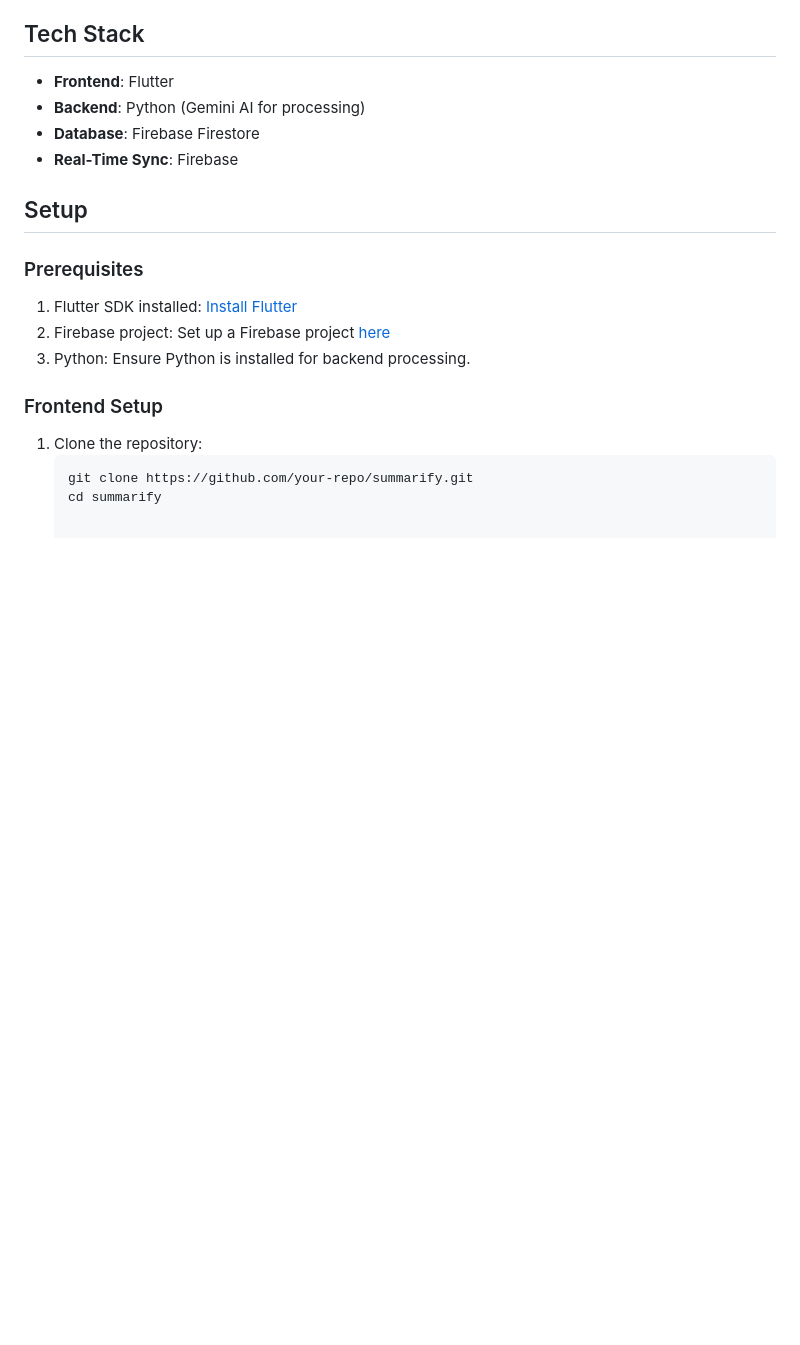
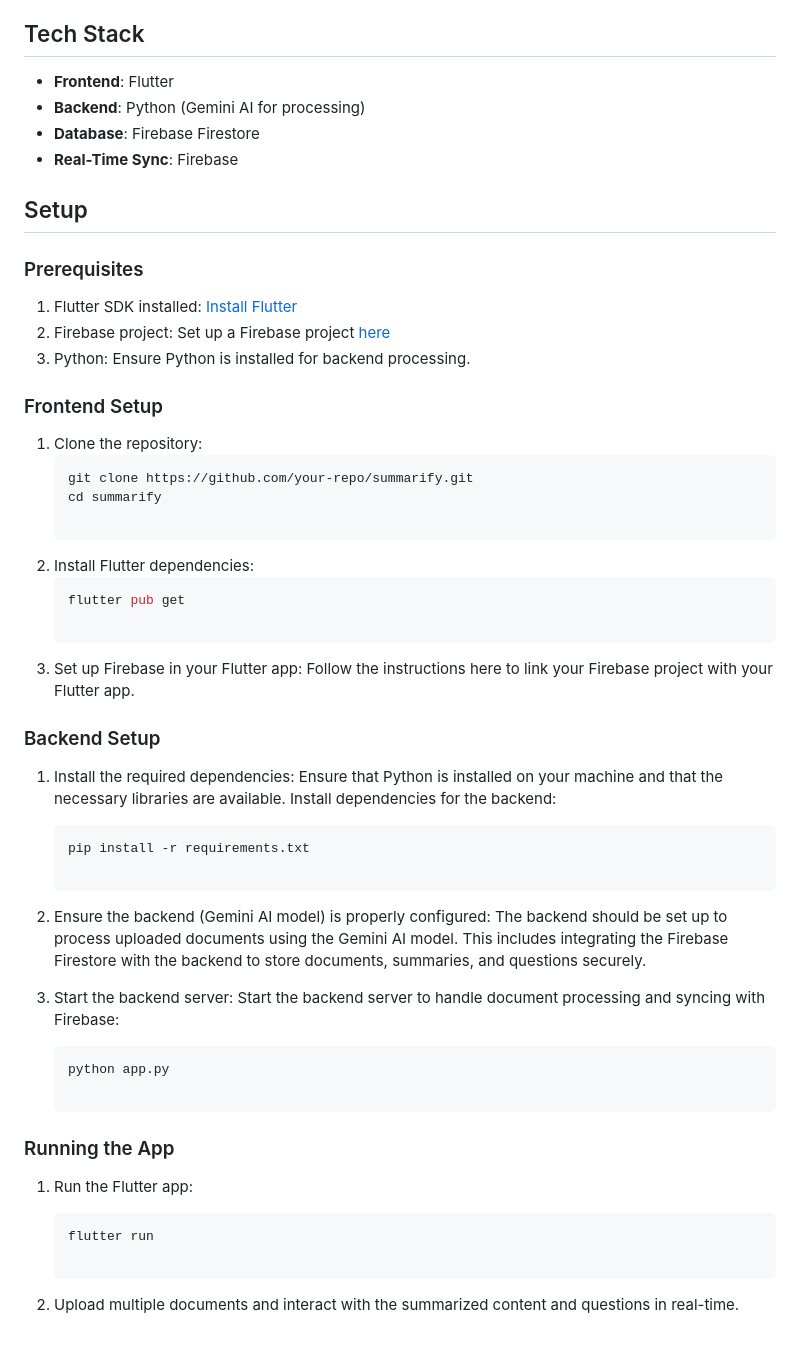
Before and after one commit to chavansWorks/Summarify_App, a Markdown page: README.md, the part around the change. GitHub-like rendering; blank space fills up the shorter version.

````diff
--- a/README.md
+++ b/README.md
@@ -68,3 +68,32 @@ Summarify aims to:
    ```bash
    git clone https://github.com/your-repo/summarify.git
    cd summarify
+
+2. Install Flutter dependencies:
+   ```bash
+   flutter pub get
+
+3. Set up Firebase in your Flutter app: Follow the instructions here to link your Firebase project with your Flutter app.
+
+### Backend Setup
+
+1. Install the required dependencies: Ensure that Python is installed on your machine and that the necessary libraries are available. Install dependencies for the backend:
+
+   ```bash
+   pip install -r requirements.txt
+
+2. Ensure the backend (Gemini AI model) is properly configured: The backend should be set up to process uploaded documents using the Gemini AI model. This includes integrating the Firebase Firestore with the backend to store documents, summaries, and questions securely.
+
+3. Start the backend server: Start the backend server to handle document processing and syncing with Firebase:
+
+   ```bash
+   python app.py
+
+### Running the App
+
+1. Run the Flutter app:
+
+   ```bash
+   flutter run
+
+2. Upload multiple documents and interact with the summarized content and questions in real-time.
````
